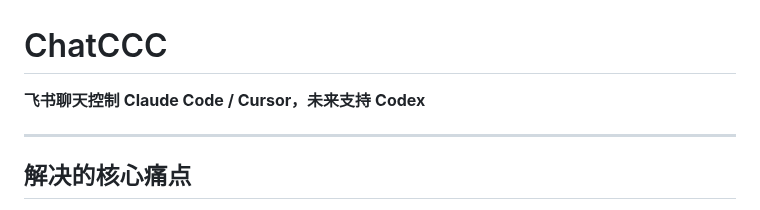
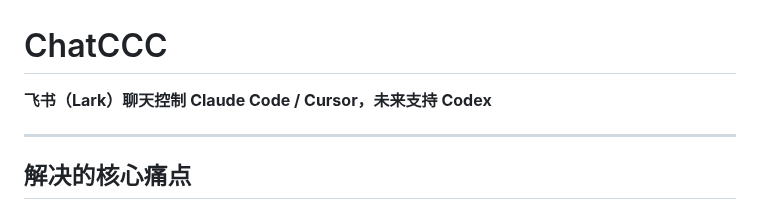
Before and after one commit to wzj998/ChatCCC, a Markdown page: README.md, the part around the change. GitHub-like rendering.

```diff
--- a/README.md
+++ b/README.md
@@ -1,6 +1,6 @@
 # ChatCCC
 
-**飞书聊天控制 Claude Code / Cursor，未来支持 Codex**
+**飞书（Lark）聊天控制 Claude Code / Cursor，未来支持 Codex**
 
 ---
 
```
Also changed, not shown: images/avatars/status_busy.png (added), images/avatars/status_idle.png (added), images/avatars/status_new.png (added), 11 other files.
